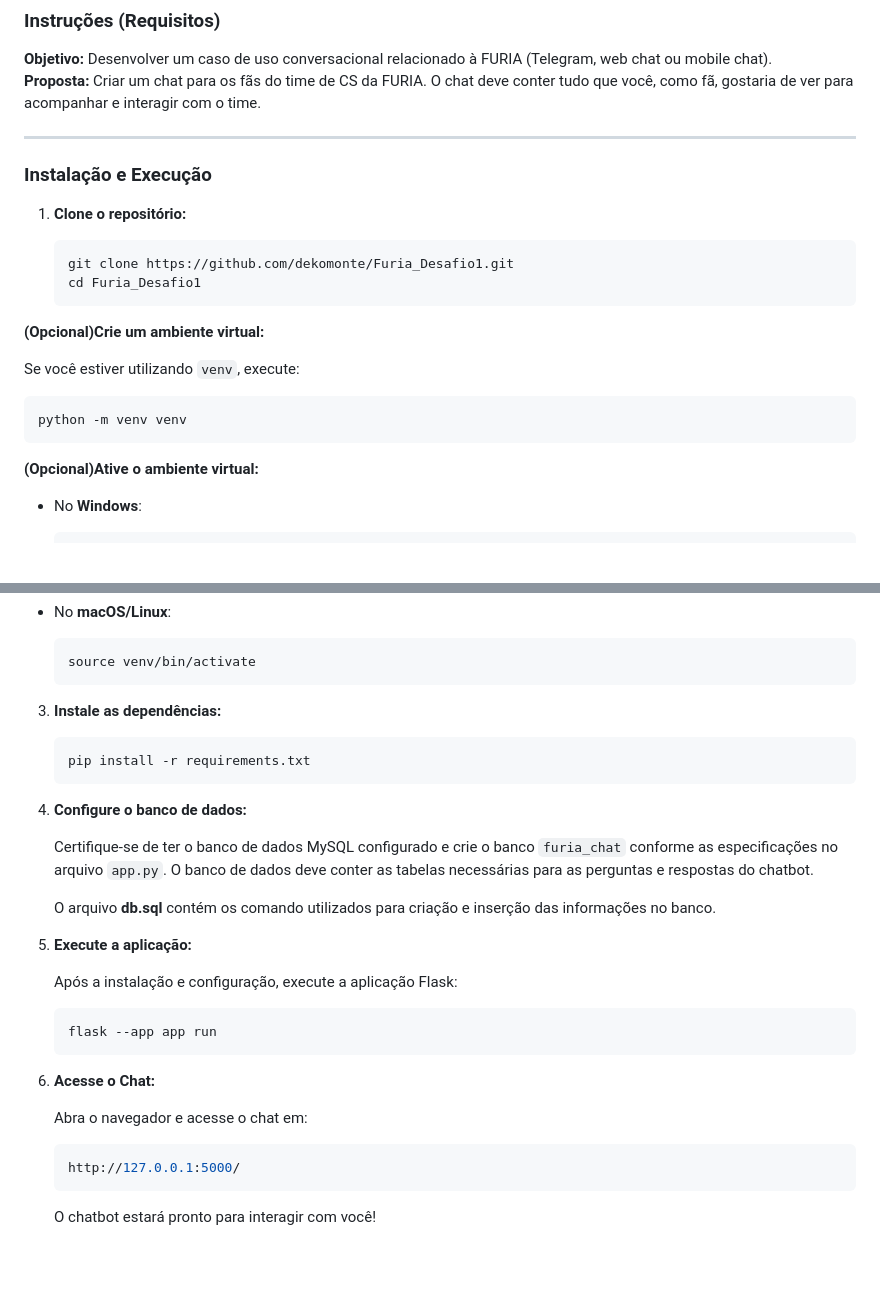
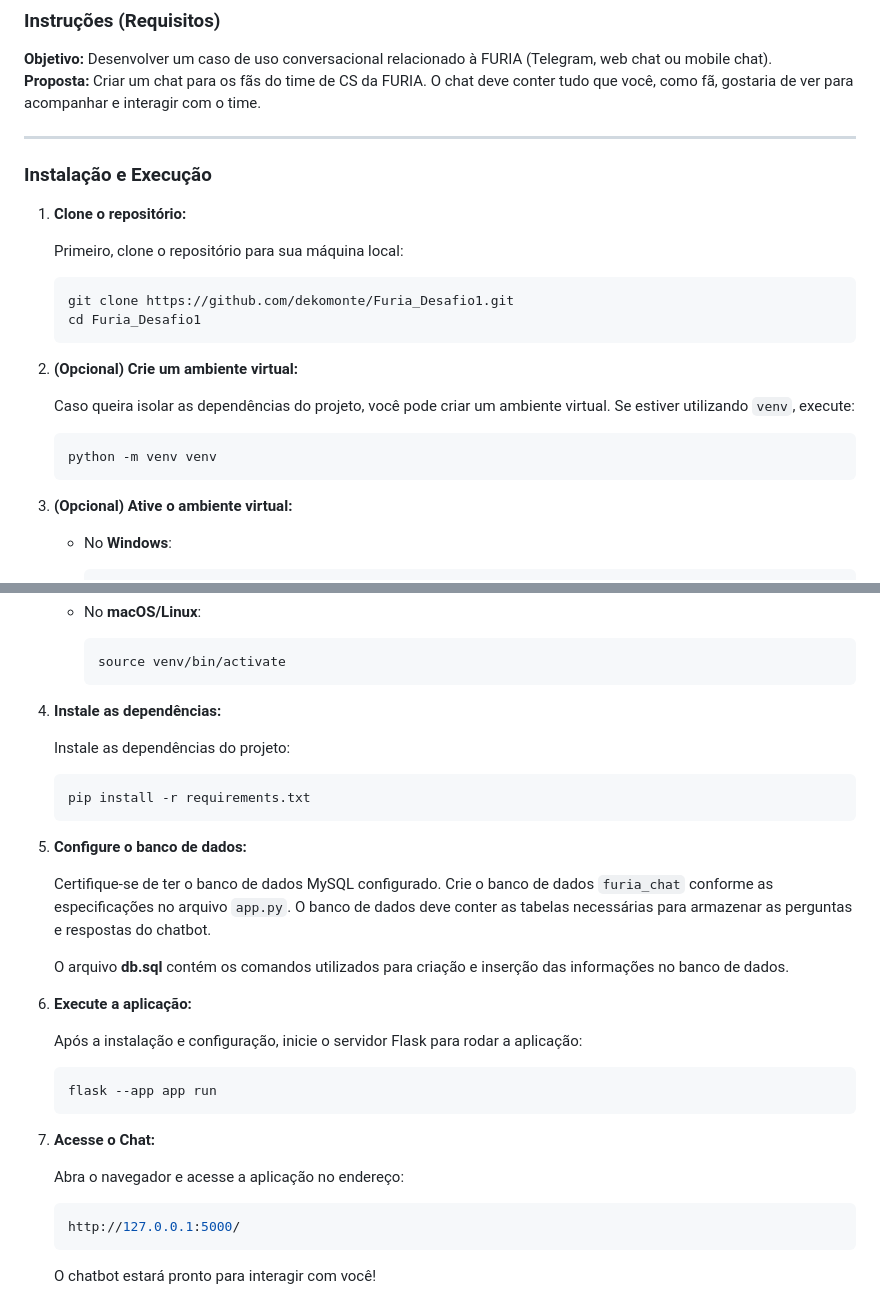
Before and after one commit to dekomonte/Furia_Desafio1, a Markdown page: README.md, 2 parts joined by grey strips. GitHub-like rendering; blank space fills up the shorter version.

````diff
--- a/README.md
+++ b/README.md
@@ -10,24 +10,27 @@ Repositório com a solução do desafio do PS da Fúria.
 
 ---
 
+
 ### Instalação e Execução
 
 1. **Clone o repositório:**
+
+   Primeiro, clone o repositório para sua máquina local:
 
    ```bash
    git clone https://github.com/dekomonte/Furia_Desafio1.git
    cd Furia_Desafio1
    ```
 
-**(Opcional)Crie um ambiente virtual:**
+2. **(Opcional) Crie um ambiente virtual:**
 
-   Se você estiver utilizando `venv`, execute:
+   Caso queira isolar as dependências do projeto, você pode criar um ambiente virtual. Se estiver utilizando `venv`, execute:
 
    ```bash
    python -m venv venv
    ```
 
-**(Opcional)Ative o ambiente virtual:**
+3. **(Opcional) Ative o ambiente virtual:**
 
    - No **Windows**:
 
@@ -41,30 +44,31 @@ Repositório com a solução do desafio do PS da Fúria.
      source venv/bin/activate
      ```
 
-3. **Instale as dependências:**
+4. **Instale as dependências:**
+
+   Instale as dependências do projeto:
 
    ```bash
    pip install -r requirements.txt
    ```
 
-4. **Configure o banco de dados:**
+5. **Configure o banco de dados:**
 
-   Certifique-se de ter o banco de dados MySQL configurado e crie o banco `furia_chat` conforme as especificações no arquivo `app.py`. O banco de dados deve conter as tabelas necessárias para as perguntas e respostas do chatbot.
+   Certifique-se de ter o banco de dados MySQL configurado. Crie o banco de dados `furia_chat` conforme as especificações no arquivo `app.py`. O banco de dados deve conter as tabelas necessárias para armazenar as perguntas e respostas do chatbot.
 
-   O arquivo **db.sql** contém os comando utilizados para criação e inserção das informações no banco.
+   O arquivo **db.sql** contém os comandos utilizados para criação e inserção das informações no banco de dados.
 
+6. **Execute a aplicação:**
 
-5. **Execute a aplicação:**
-
-   Após a instalação e configuração, execute a aplicação Flask:
+   Após a instalação e configuração, inicie o servidor Flask para rodar a aplicação:
 
    ```bash
    flask --app app run
    ```
 
-6. **Acesse o Chat:**
+7. **Acesse o Chat:**
 
-   Abra o navegador e acesse o chat em:
+   Abra o navegador e acesse a aplicação no endereço:
 
    ```bash
    http://127.0.0.1:5000/
````
Also changed, not shown: other parts of README.md (+1 -1 lines).
